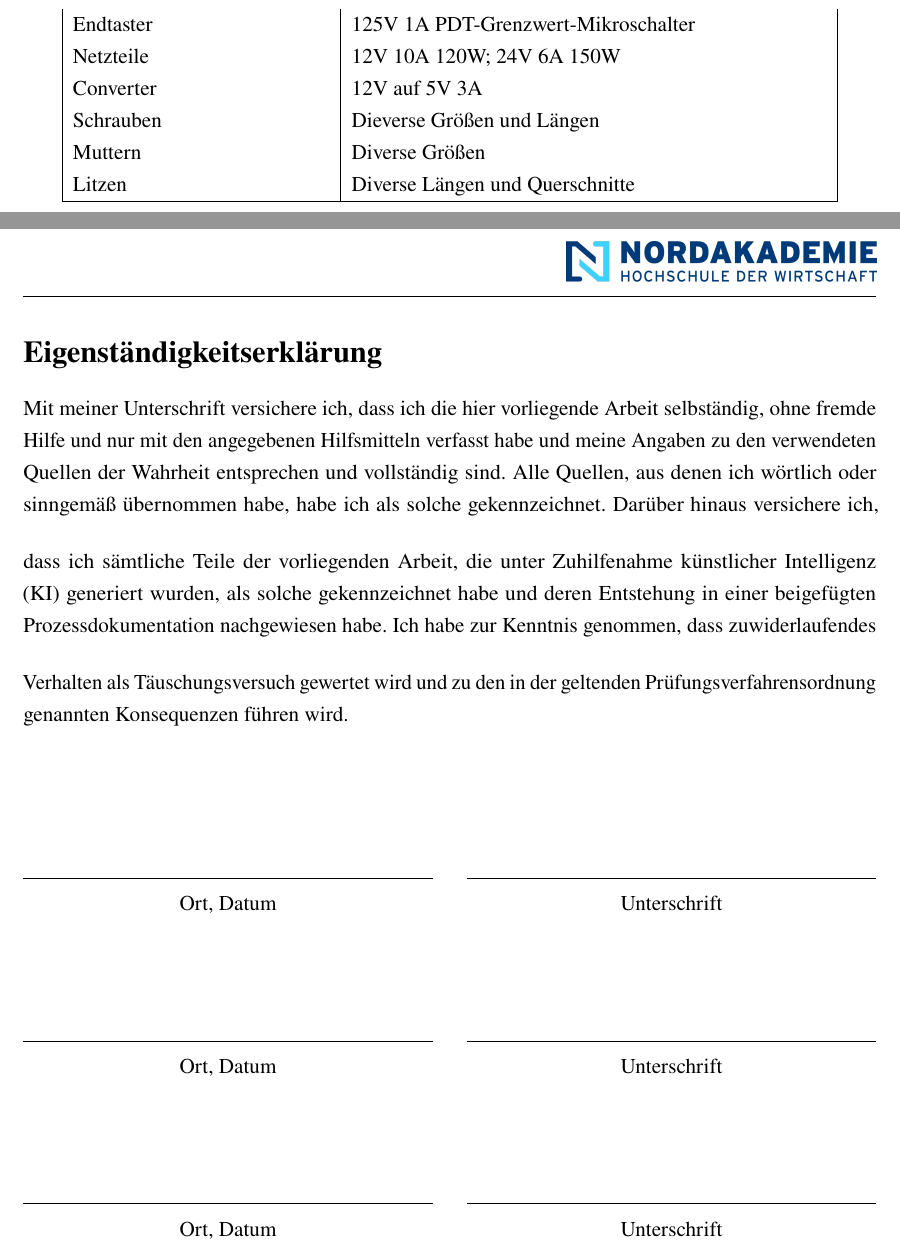
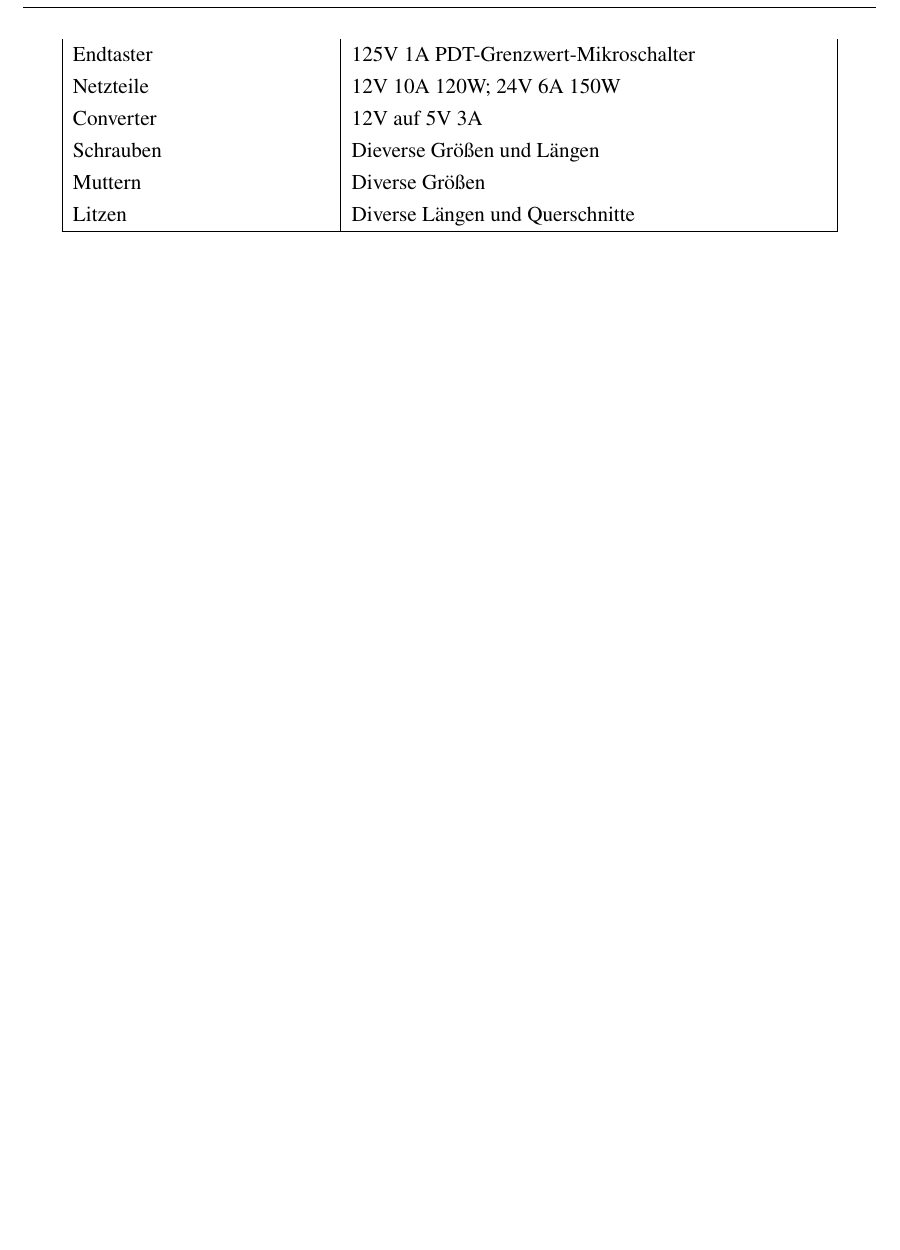
Before and after one commit to schnick23/EingefetteteSysteme_Probenverduenner_klein, a LaTeX document (Dokumentation/main.tex): two parts of pages 25 and 26 of 26 before the commit and part of page 25 of 25 after it, the two joined at a grey line, cut so that both start at the same text, the shorter picture padded with empty space. Compiled offline with pdfLaTeX.

Commit message:
eigenstaendigkeitserklaerung weg

```diff
--- a/Dokumentation/main.tex
+++ b/Dokumentation/main.tex
@@ -51,8 +51,8 @@
 
 
 \clearpage
-\backmatterformat
-\setcounter{page}{\value{romanlast}}       % fortsetzen, wo Abkürzungen aufhören
+% \backmatterformat
+% \setcounter{page}{\value{romanlast}}       % fortsetzen, wo Abkürzungen aufhören
 
 %\printbibliography[heading=bibintoc,title=Literaturverzeichnis]
 %\clearpage
```
Also changed, not shown: Dokumentation/main.tex (4 more changed lines).
